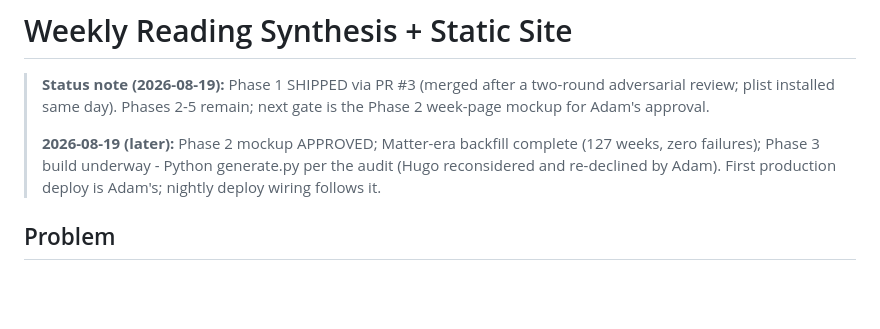
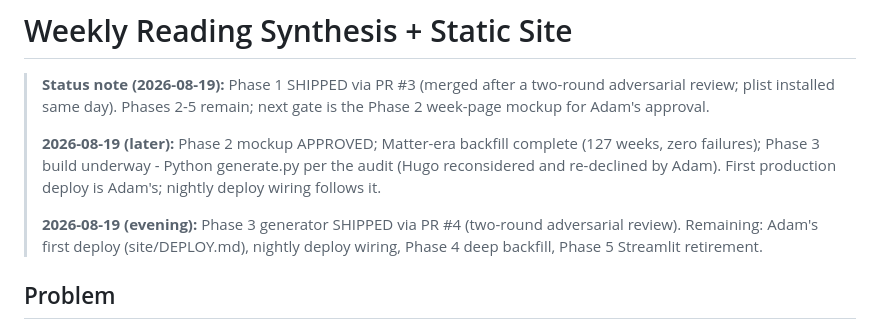
Before and after one commit to adamthede/project-instapaper-archive, a Markdown page: docs/plans-to-do/2026-08-18-weekly-reading-synthesis-and-static-site.md, the part around the change. Rendered like a GitHub page; blank space fills up the shorter version.

Commit message:
docs: /shipped bookkeeping — Phase 3 merged (PR #4), plan stays In Progress

```diff
--- a/docs/plans-to-do/2026-08-18-weekly-reading-synthesis-and-static-site.md
+++ b/docs/plans-to-do/2026-08-18-weekly-reading-synthesis-and-static-site.md
@@ -19,6 +19,10 @@ depends_on:
 > complete (127 weeks, zero failures); Phase 3 build underway - Python
 > generate.py per the audit (Hugo reconsidered and re-declined by Adam).
 > First production deploy is Adam's; nightly deploy wiring follows it.
+>
+> **2026-08-19 (evening):** Phase 3 generator SHIPPED via PR #4 (two-round
+> adversarial review). Remaining: Adam's first deploy (site/DEPLOY.md),
+> nightly deploy wiring, Phase 4 deep backfill, Phase 5 Streamlit retirement.
 
 ## Problem
 
```
